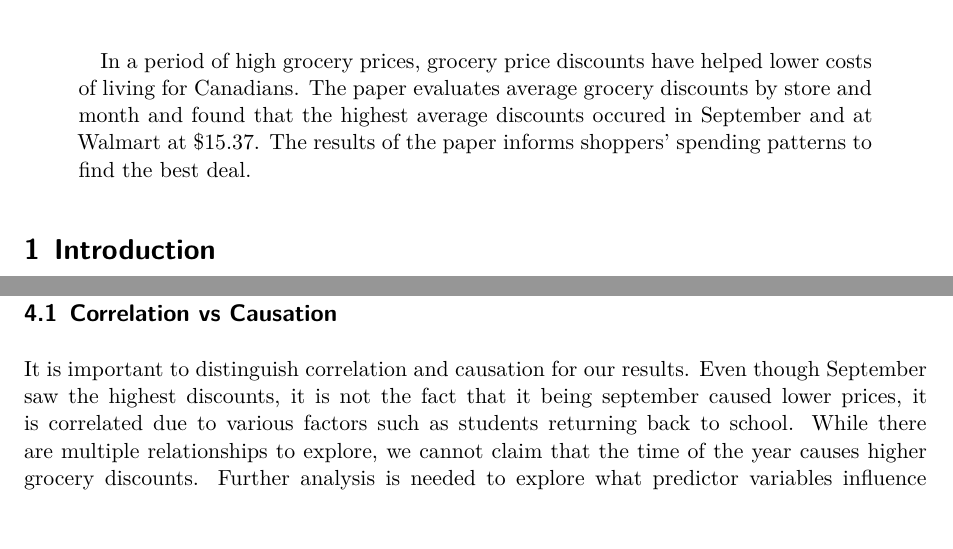
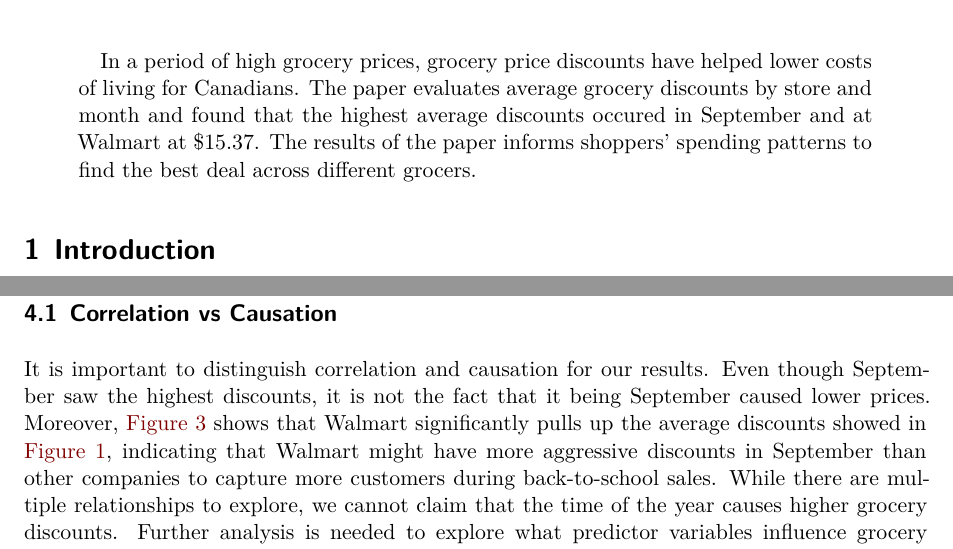
Before and after one commit to Kanghyunroe/grocery_discount, a Quarto document (paper/paper.qmd): two parts of pages 1 and 4 of 6, joined at a grey line, cut so that both start at the same text, the shorter picture padded with empty space. Rendered offline with R 4.5, knitr and Pandoc in place of Quarto, then LaTeX, with nearby package versions.

Commit message:
discussion and abstract edited to reflect citations

```diff
--- a/paper/paper.qmd
+++ b/paper/paper.qmd
@@ -7,7 +7,7 @@ author:
 thanks: "Code and data are available at: [https://github.com/Kanghyunroe/grocery_discount](https://github.com/Kanghyunroe/grocery_discount)."
 date: today
 date-format: long
-abstract: "In a period of high grocery prices, grocery price discounts have helped lower costs of living for Canadians. The paper evaluates average grocery discounts by store and month and found that the highest average discounts occured in September and at Walmart at $15.37. The results of the paper informs shoppers' spending patterns to find the best deal."
+abstract: "In a period of high grocery prices, grocery price discounts have helped lower costs of living for Canadians. The paper evaluates average grocery discounts by store and month and found that the highest average discounts occured in September and at Walmart at $15.37. The results of the paper informs shoppers' spending patterns to find the best deal across different grocers."
 format: pdf
 number-sections: true
 bibliography: references.bib
@@ -106,7 +106,7 @@ ggplot(monthly_vendor, aes(x = month, y = avg_discount, color = vendor)) +
 
 ## Correlation vs Causation {#sec-discussion-correlation-and-causation}
 
-It is important to distinguish correlation and causation for our results. Even though September saw the highest discounts, it is not the fact that it being september caused lower prices, it is correlated due to various factors such as students returning back to school. While there are multiple relationships to explore, we cannot claim that the time of the year causes higher grocery discounts. Further analysis is needed to explore what predictor variables influence grocery discounts, which would provide unique insights.
+It is important to distinguish correlation and causation for our results. Even though September saw the highest discounts, it is not the fact that it being September caused lower prices. Moreover, @fig-vendor-month shows that Walmart significantly pulls up the average discounts showed in @fig-month, indicating that Walmart might have more aggressive discounts in September than other companies to capture more customers during back-to-school sales. While there are multiple relationships to explore, we cannot claim that the time of the year causes higher grocery discounts. Further analysis is needed to explore what predictor variables influence grocery discounts, which would provide unique insights.
 
 ## Missing Data {#sec-discussion-missing-data}
 
```
